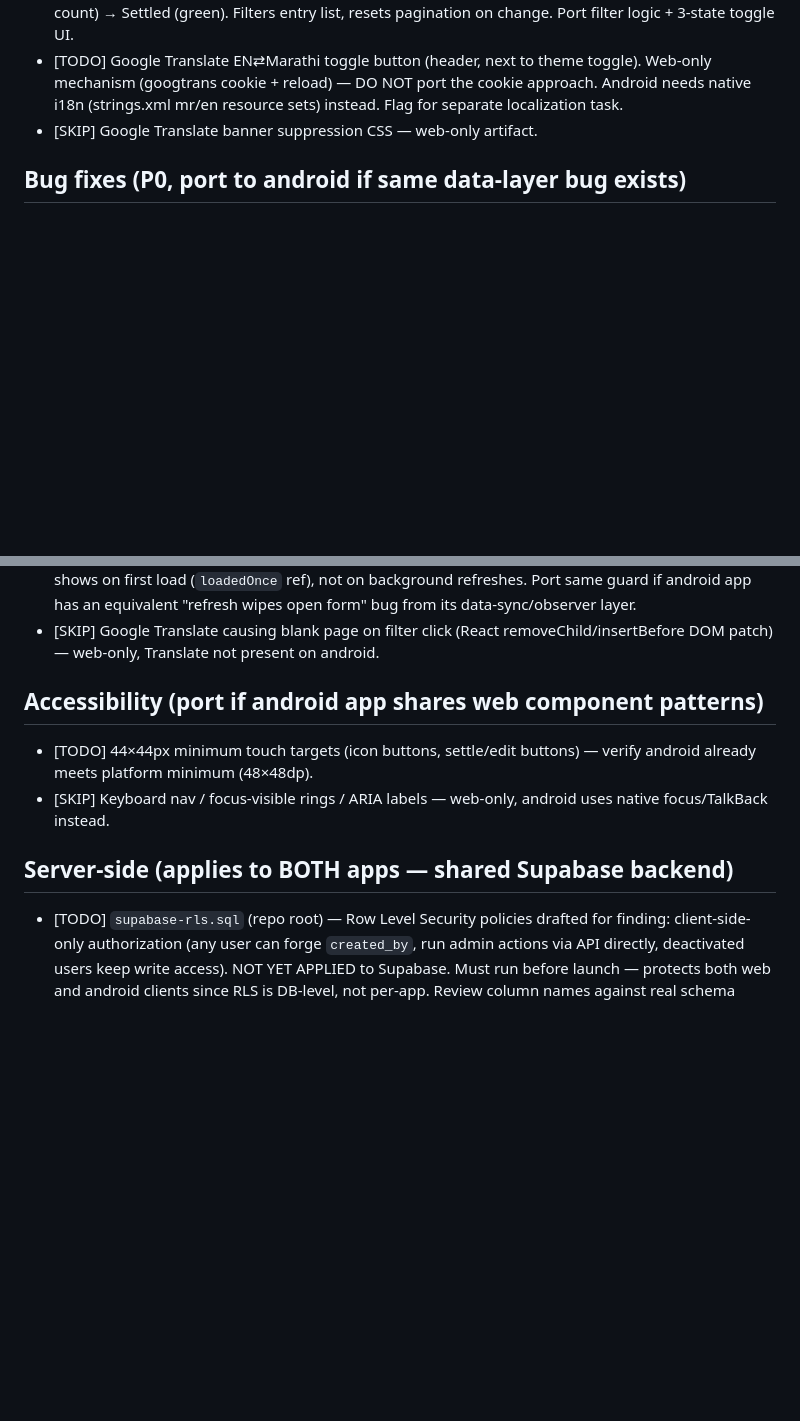
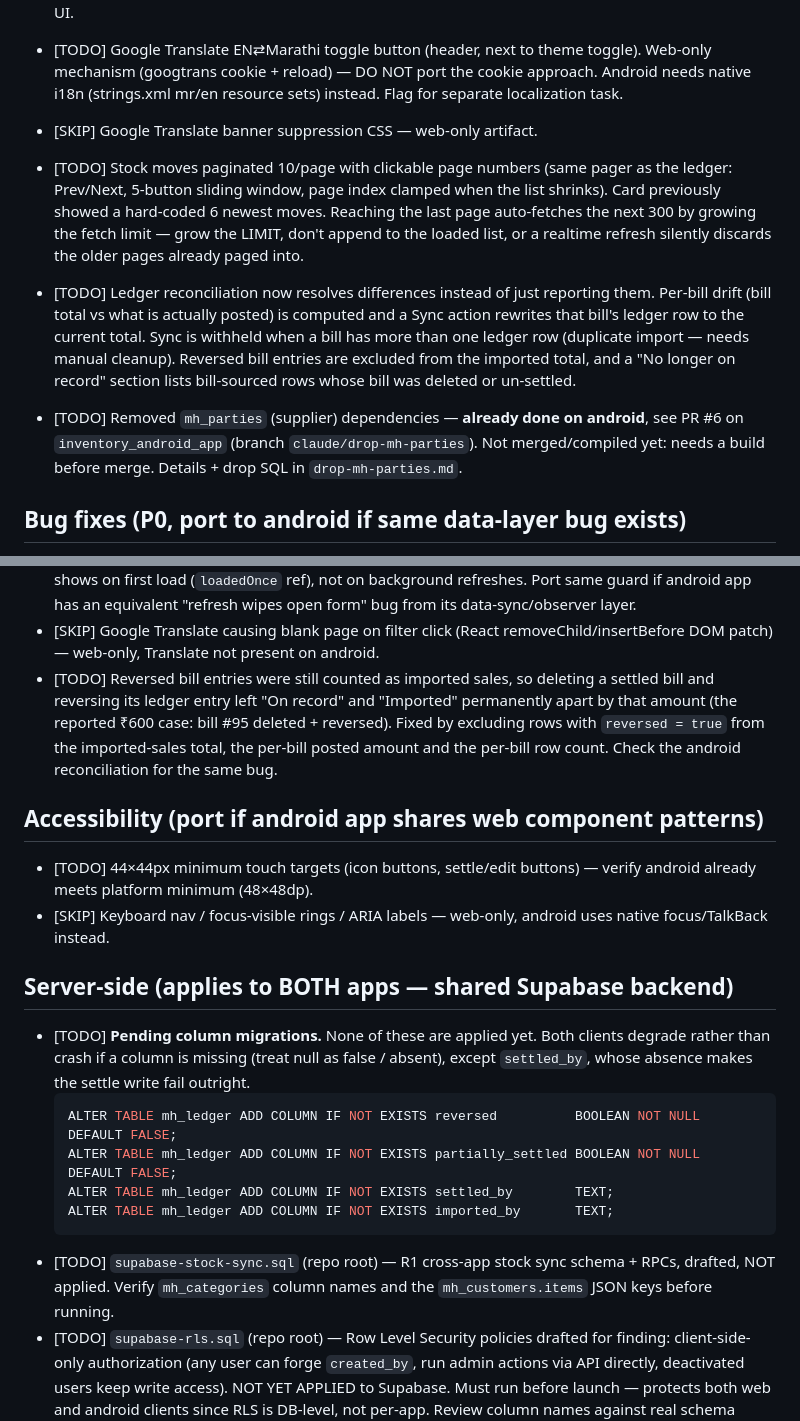
Before and after one commit to elearning-hue/gavthan-inventory, a Markdown page: android-sync.md, 2 parts joined by grey strips. Drawn GitHub-style; blank space fills up the shorter version.

````diff
--- a/android-sync.md
+++ b/android-sync.md
@@ -50,6 +107,23 @@ STATUS: TODO / DONE / SKIP (web-only, no android need)
   port the cookie approach. Android needs native i18n (strings.xml
   mr/en resource sets) instead. Flag for separate localization task.
 - [SKIP] Google Translate banner suppression CSS — web-only artifact.
+- [TODO] Stock moves paginated 10/page with clickable page numbers (same
+  pager as the ledger: Prev/Next, 5-button sliding window, page index
+  clamped when the list shrinks). Card previously showed a hard-coded 6
+  newest moves. Reaching the last page auto-fetches the next 300 by growing
+  the fetch limit — grow the LIMIT, don't append to the loaded list, or a
+  realtime refresh silently discards the older pages already paged into.
+- [TODO] Ledger reconciliation now resolves differences instead of just
+  reporting them. Per-bill drift (bill total vs what is actually posted) is
+  computed and a Sync action rewrites that bill's ledger row to the current
+  total. Sync is withheld when a bill has more than one ledger row
+  (duplicate import — needs manual cleanup). Reversed bill entries are
+  excluded from the imported total, and a "No longer on record" section
+  lists bill-sourced rows whose bill was deleted or un-settled.
+- [TODO] Removed `mh_parties` (supplier) dependencies — **already done on
+  android**, see PR #6 on `inventory_android_app` (branch
+  `claude/drop-mh-parties`). Not merged/compiled yet: needs a build before
+  merge. Details + drop SQL in `drop-mh-parties.md`.
 
 ## Bug fixes (P0, port to android if same data-layer bug exists)
 
@@ -72,6 +146,13 @@ STATUS: TODO / DONE / SKIP (web-only, no android need)
 - [SKIP] Google Translate causing blank page on filter click (React
   removeChild/insertBefore DOM patch) — web-only, Translate not present
   on android.
+- [TODO] Reversed bill entries were still counted as imported sales, so
+  deleting a settled bill and reversing its ledger entry left "On record"
+  and "Imported" permanently apart by that amount (the reported ₹600 case:
+  bill #95 deleted + reversed). Fixed by excluding rows with
+  `reversed = true` from the imported-sales total, the per-bill posted
+  amount and the per-bill row count. Check the android reconciliation for
+  the same bug.
 
 ## Accessibility (port if android app shares web component patterns)
 
@@ -82,6 +163,19 @@ STATUS: TODO / DONE / SKIP (web-only, no android need)
 
 ## Server-side (applies to BOTH apps — shared Supabase backend)
 
+- [TODO] **Pending column migrations.** None of these are applied yet. Both
+  clients degrade rather than crash if a column is missing (treat null as
+  false / absent), except `settled_by`, whose absence makes the settle write
+  fail outright.
+  ```sql
+  ALTER TABLE mh_ledger ADD COLUMN IF NOT EXISTS reversed          BOOLEAN NOT NULL DEFAULT FALSE;
+  ALTER TABLE mh_ledger ADD COLUMN IF NOT EXISTS partially_settled BOOLEAN NOT NULL DEFAULT FALSE;
+  ALTER TABLE mh_ledger ADD COLUMN IF NOT EXISTS settled_by        TEXT;
+  ALTER TABLE mh_ledger ADD COLUMN IF NOT EXISTS imported_by       TEXT;
+  ```
+- [TODO] `supabase-stock-sync.sql` (repo root) — R1 cross-app stock sync
+  schema + RPCs, drafted, NOT applied. Verify `mh_categories` column names
+  and the `mh_customers.items` JSON keys before running.
 - [TODO] `supabase-rls.sql` (repo root) — Row Level Security policies
   drafted for finding: client-side-only authorization (any user can
   forge `created_by`, run admin actions via API directly, deactivated
````
Also changed, not shown: other parts of android-sync.md (+57 -0 lines).
